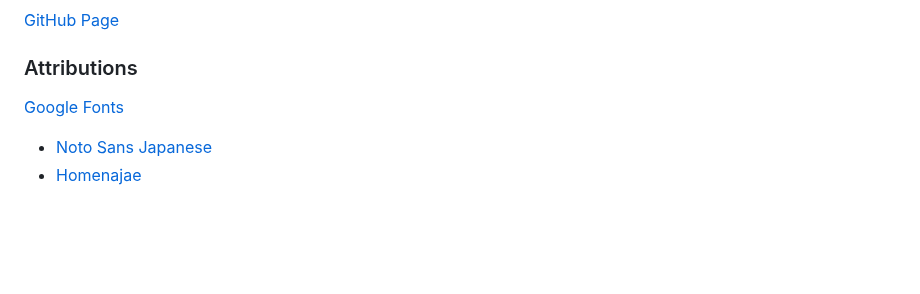
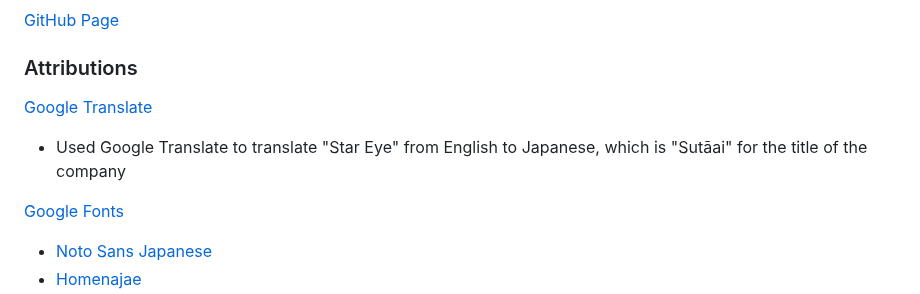
Before and after one commit to chad-cervantes/cpnt260-final-project, a Markdown page: README.md, the part around the change. Rendered like a GitHub page; blank space fills up the shorter version.

Commit message:
referenced Google Translate for the word Sutāai

```diff
--- a/README.md
+++ b/README.md
@@ -6,6 +6,9 @@
 [GitHub Page](https://chad-cervantes.github.io/cpnt260-final-project/)
 
 ### Attributions
+
+[Google Translate](https://translate.google.ca/)
+  - Used Google Translate to translate "Star Eye" from English to Japanese, which is "Sutāai" for the title of the company
 
 [Google Fonts](https://fonts.google.com/)
 - [Noto Sans Japanese](https://fonts.google.com/noto/specimen/Noto+Sans+JP)
```
